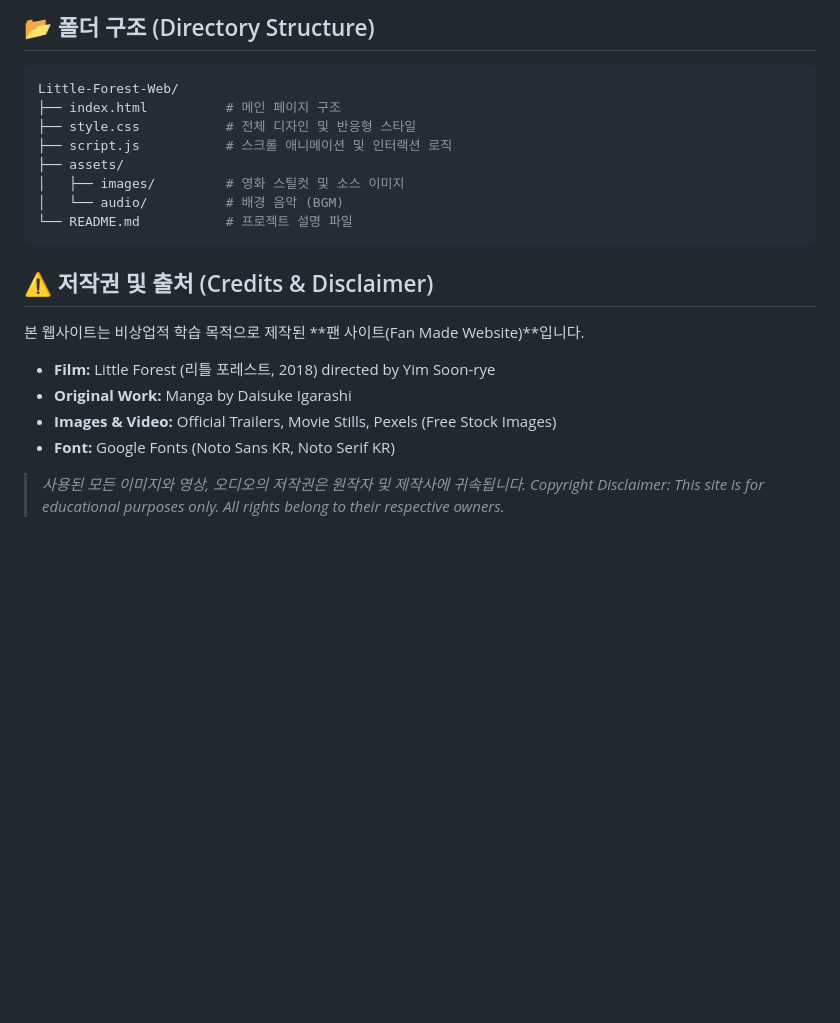
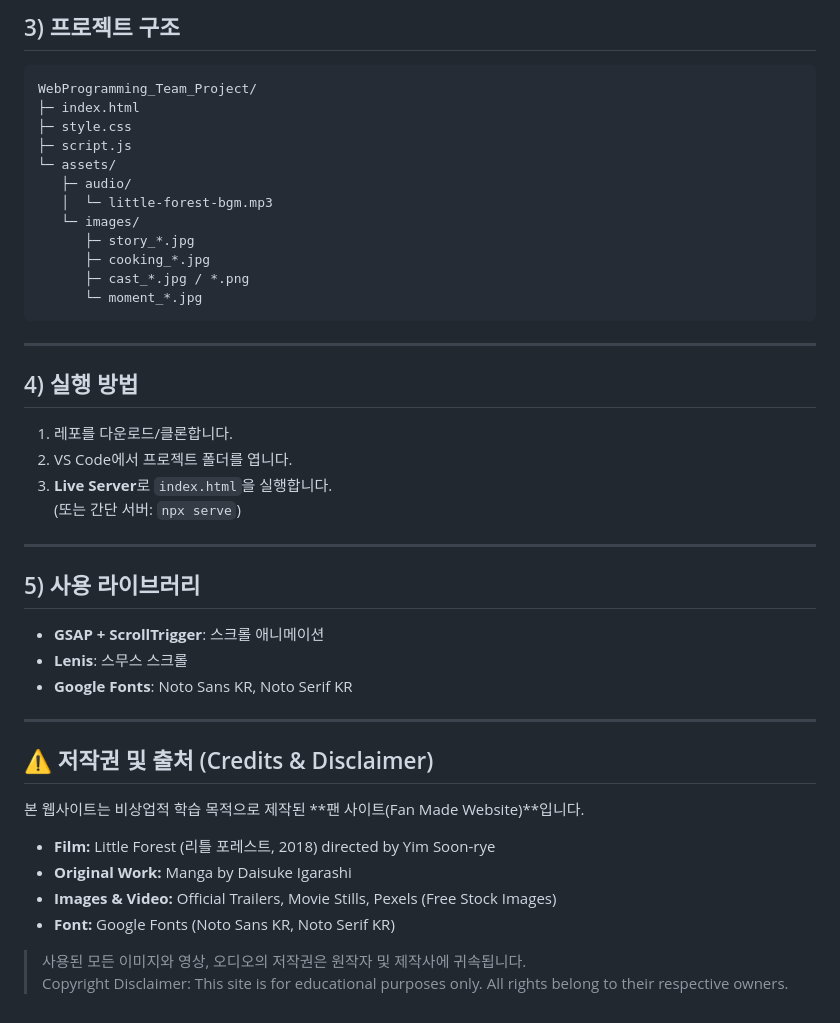
Before and after one commit to hamsdgfh/WebProgramming_Team_Project, a Markdown page: README.md, the part around one of its changes. Drawn GitHub-style; blank space fills up the shorter version.

````diff
--- a/README.md
+++ b/README.md
@@ -58,25 +68,48 @@
 
-## 📂 폴더 구조 (Directory Structure)
+## 3) 프로젝트 구조
 
 ```bash
-Little-Forest-Web/
-├── index.html          # 메인 페이지 구조
-├── style.css           # 전체 디자인 및 반응형 스타일
-├── script.js           # 스크롤 애니메이션 및 인터랙션 로직
-├── assets/
-│   ├── images/         # 영화 스틸컷 및 소스 이미지
-│   └── audio/          # 배경 음악 (BGM)
-└── README.md           # 프로젝트 설명 파일
+WebProgramming_Team_Project/
+├─ index.html
+├─ style.css
+├─ script.js
+└─ assets/
+   ├─ audio/
+   │  └─ little-forest-bgm.mp3
+   └─ images/
+      ├─ story_*.jpg
+      ├─ cooking_*.jpg
+      ├─ cast_*.jpg / *.png
+      └─ moment_*.jpg
 ```
+
+---
+
+## 4) 실행 방법
+
+1. 레포를 다운로드/클론합니다.
+2. VS Code에서 프로젝트 폴더를 엽니다.
+3. **Live Server**로 `index.html`을 실행합니다.
+   (또는 간단 서버: `npx serve`)
+
+---
+
+## 5) 사용 라이브러리
+
+- **GSAP + ScrollTrigger**: 스크롤 애니메이션
+- **Lenis**: 스무스 스크롤
+- **Google Fonts**: Noto Sans KR, Noto Serif KR
+
+---
 
 ## ⚠️ 저작권 및 출처 (Credits & Disclaimer)
 
 본 웹사이트는 비상업적 학습 목적으로 제작된 **팬 사이트(Fan Made Website)**입니다.
 
-* **Film:** Little Forest (리틀 포레스트, 2018) directed by Yim Soon-rye
-* **Original Work:** Manga by Daisuke Igarashi
-* **Images & Video:** Official Trailers, Movie Stills, Pexels (Free Stock Images)
-* **Font:** Google Fonts (Noto Sans KR, Noto Serif KR)
+- **Film:** Little Forest (리틀 포레스트, 2018) directed by Yim Soon-rye
+- **Original Work:** Manga by Daisuke Igarashi
+- **Images & Video:** Official Trailers, Movie Stills, Pexels (Free Stock Images)
+- **Font:** Google Fonts (Noto Sans KR, Noto Serif KR)
 
-> *사용된 모든 이미지와 영상, 오디오의 저작권은 원작자 및 제작사에 귀속됩니다.*
-> *Copyright Disclaimer: This site is for educational purposes only. All rights belong to their respective owners.*
+> 사용된 모든 이미지와 영상, 오디오의 저작권은 원작자 및 제작사에 귀속됩니다.
+> Copyright Disclaimer: This site is for educational purposes only. All rights belong to their respective owners.
````
Also changed, not shown: other parts of README.md (+50 -40 lines).
